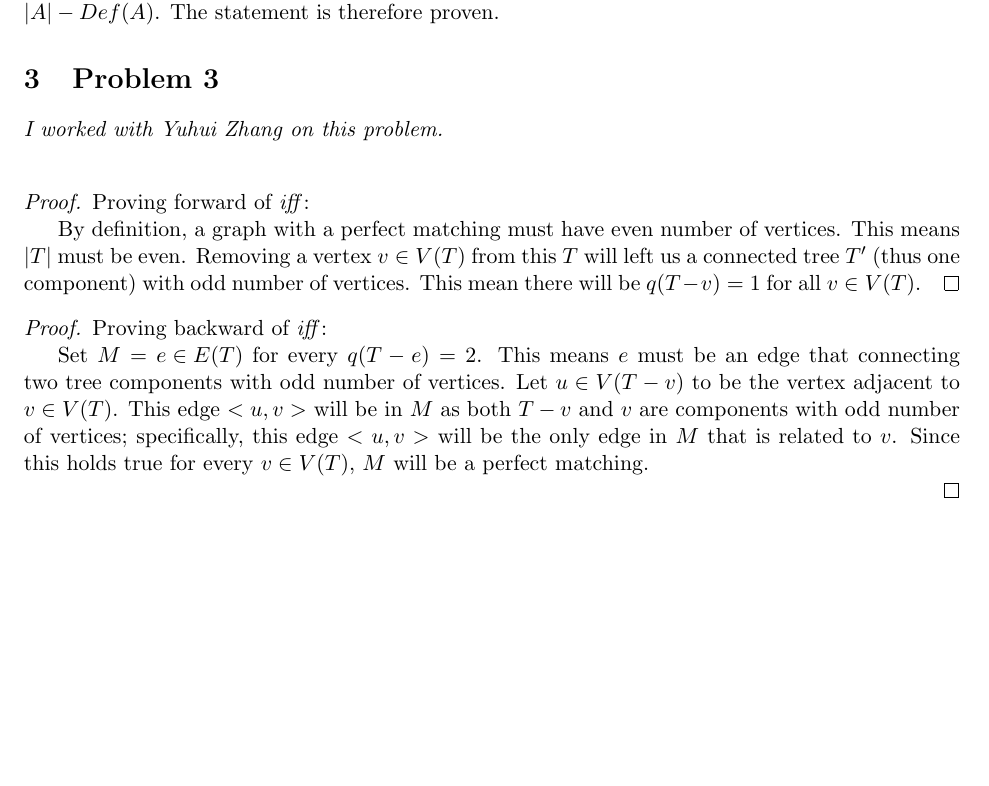
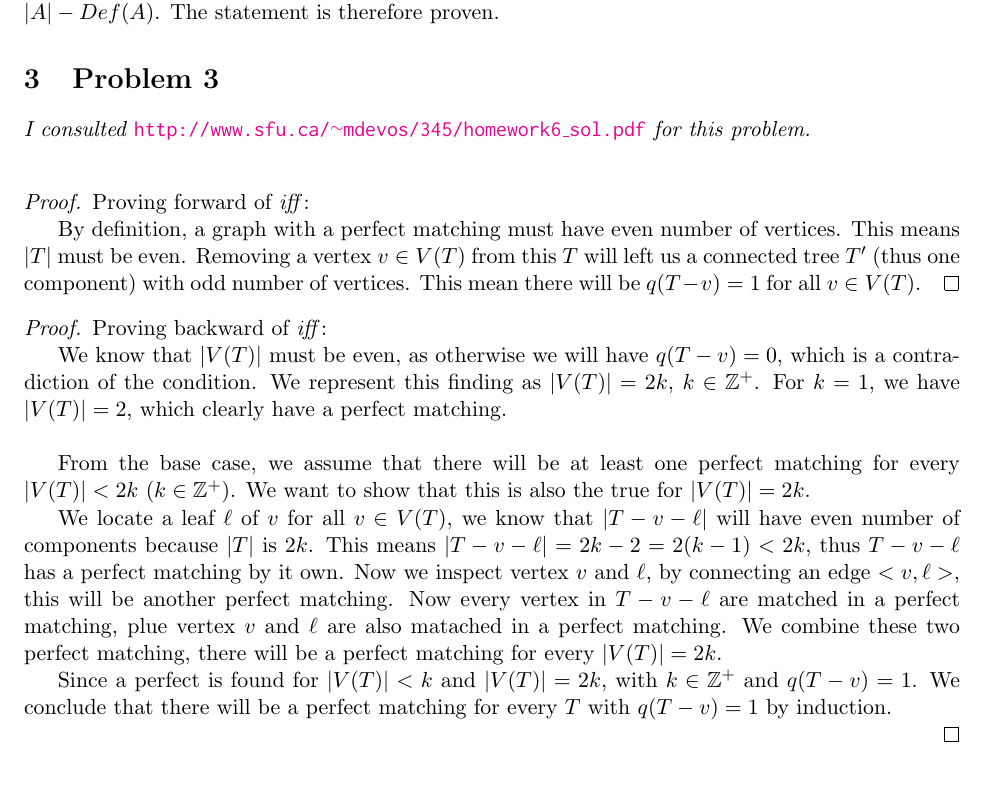
Before and after one commit to choH/csds455_written_assignments, a LaTeX problem sheet (homework_3/article.tex): part of page 3 of 3, cut so that both start at the same text. Compiled offline with pdfLaTeX.

Commit message:
🔨 Update Problem 3 by using induction.

```diff
--- a/homework_3/article.tex
+++ b/homework_3/article.tex
@@ -119,7 +119,7 @@ Since we have $|M(G)| \leq |A| - Def(A)$ and $|M(G)| \geq |A| - Def(A)$, there m
 
 \section{Problem 3}
 
-\textit{I worked with Yuhui Zhang on this problem.\newline}
+\textit{I consulted \url{http://www.sfu.ca/~mdevos/345/homework6_sol.pdf} for this problem.\newline}
 
 \begin{proof}
 Proving forward of \textit{iff}:
@@ -130,7 +130,13 @@ By definition, a graph with a perfect matching must have even number of vertices
 \begin{proof}
 Proving backward of \textit{iff}:
 
-Set $M = {e \in E(T)}$ for every $q(T-e) = 2$. This means $e$ must be an edge that connecting two tree components with odd number of vertices. Let $u \in V(T-v)$ to be the vertex adjacent to $v \in V(T)$. This edge $<u, v>$ will be in $M$ as both $T-v$ and $v$ are components with odd number of vertices; specifically, this edge $<u, v>$ will be the only edge in $M$ that is related to $v$. Since this holds true for every $v \in V(T)$, $M$ will be a perfect matching.
+We know that $|V(T)|$ must be even, as otherwise we will have $q(T-v) = 0$, which is a contradiction of the condition. We represent this finding as $|V(T)| = 2k$, $k \in \mathbb{Z}^+$. For $k = 1$, we have $|V(T)| = 2$, which clearly have a perfect matching.\newline
+
+From the base case, we assume that there will be at least one perfect matching for every $|V(T)| < 2k$ ($k \in \mathbb{Z}^+$). We want to show that this is also the true for $|V(T)| = 2k$.
+
+We locate a leaf $\ell$ of $v$ for all $v \in V(T)$, we know that $|T - v - \ell|$ will have even number of components because $|T|$ is $2k$. This means $|T - v - \ell| = 2k - 2 = 2(k-1) < 2k$, thus $T - v - \ell$ has a perfect matching by it own. Now we inspect vertex $v$ and $\ell$, by connecting an edge $<v, \ell>$, this will be another perfect matching. Now every vertex in $T - v - \ell$ are matched in a perfect matching, plue vertex $v$ and $\ell$ are also matached in a perfect matching. We combine these two perfect matching, there will be a perfect matching for every $|V(T)| = 2k$.
+
+Since a perfect is found for $|V(T)| < k$ and $|V(T)| = 2k$, with $k \in \mathbb{Z}^+$ and $q(T-v) = 1$. We conclude that there will be a perfect matching for every $T$ with $q(T-v) = 1$ by induction.
 
 \end{proof}
 
```
